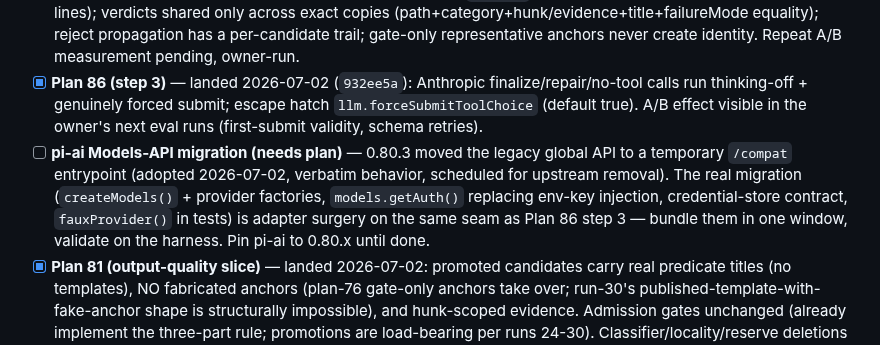
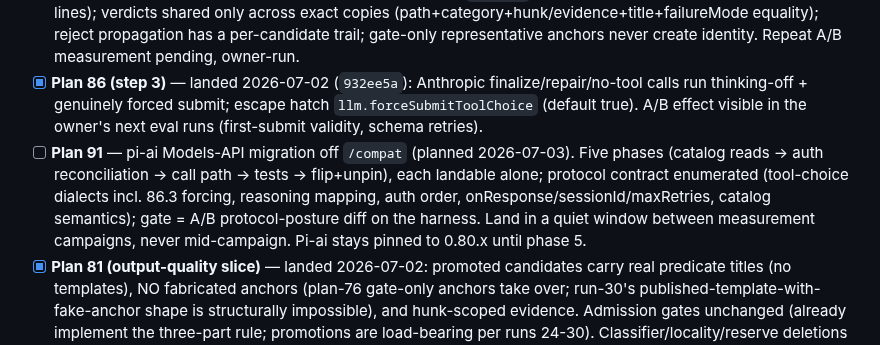
Before and after one commit to 0xPolygon/codegenie, a Markdown page: specs/plans/PUNCHLIST.md, the part around the change. Rendered like a GitHub page.

```diff
--- a/specs/plans/PUNCHLIST.md
+++ b/specs/plans/PUNCHLIST.md
@@ -30,7 +30,7 @@ File-conflict note: 80, 85, 82 all touch `verifier.ts`/`lens-runner.ts` — land
 - [x] **Plan 76** — anchor rescue at the verification pre-gate (v6). Phase 1 landed 2026-07-02 (`bf8100c`): two-tier reconstruction + anchorSource provenance; identity/publication never trust gate-only anchors. Phase 2 not shipped (stop condition). Eval validation (repeat runs) pending, owner-run.
 - [x] **Plan 87** — exact-duplicate clustering landed 2026-07-02 (`41ee308`): fuzzy semantic clusterer deleted (~180 lines); verdicts shared only across exact copies (path+category+hunk/evidence+title+failureMode equality); reject propagation has a per-candidate trail; gate-only representative anchors never create identity. Repeat A/B measurement pending, owner-run.
 - [x] **Plan 86 (step 3)** — landed 2026-07-02 (`932ee5a`): Anthropic finalize/repair/no-tool calls run thinking-off + genuinely forced submit; escape hatch `llm.forceSubmitToolChoice` (default true). A/B effect visible in the owner's next eval runs (first-submit validity, schema retries).
-- [ ] **pi-ai Models-API migration (needs plan)** — 0.80.3 moved the legacy global API to a temporary `/compat` entrypoint (adopted 2026-07-02, verbatim behavior, scheduled for upstream removal). The real migration (`createModels()` + provider factories, `models.getAuth()` replacing env-key injection, credential-store contract, `fauxProvider()` in tests) is adapter surgery on the same seam as Plan 86 step 3 — bundle them in one window, validate on the harness. Pin pi-ai to 0.80.x until done.
+- [ ] **Plan 91** — pi-ai Models-API migration off `/compat` (planned 2026-07-03). Five phases (catalog reads → auth reconciliation → call path → tests → flip+unpin), each landable alone; protocol contract enumerated (tool-choice dialects incl. 86.3 forcing, reasoning mapping, auth order, onResponse/sessionId/maxRetries, catalog semantics); gate = A/B protocol-posture diff on the harness. Land in a quiet window between measurement campaigns, never mid-campaign. Pi-ai stays pinned to 0.80.x until phase 5.
 - [x] **Plan 81 (output-quality slice)** — landed 2026-07-02: promoted candidates carry real predicate titles (no templates), NO fabricated anchors (plan-76 gate-only anchors take over; run-30's published-template-with-fake-anchor shape is structurally impossible), and hunk-scoped evidence. Admission gates unchanged (already implement the three-part rule; promotions are load-bearing per runs 24-30). Classifier/locality/reserve deletions + compensation-lane shrink remain measurement-gated on repeat data; category-from-lens deferred to a hint-schema change (documented in plan).
 - [x] **Plan 84** — IMPLEMENTED 2026-07-02, shipped dark (`deepEnsemblePasses` default 1 = off). K independent deep-packet passes, union under plan-87 exact identity, pass-attributed ids/producers, `stage7_ensemble` telemetry. Measurement next: owner-run K=3 vs baseline on both cases (decision table in the plan governs defaults). Wave 3 code COMPLETE.
 - [x] **Per-worker session IDs** — stage-scoped session IDs mapped to OpenAI's `prompt_cache_key`, concentrating all Stage-7/9 workers on one cache node above OpenAI's documented ~15 req/min per-key overflow threshold; per-worker IDs (`stage-7-<workerId>`) fix gpt-5.5 cache routing, are inert on direct Anthropic (safe pre-baseline), and avoid gateway affinity pinning. `sessionKeyGranularity: "worker"` recorded in provider_protocol. (2026-07-02)
```
Also changed, not shown: specs/plans/91-issue-91-pi-ai-models-api-migration.md (added, +87 -0 lines), specs/plans/README.md (+1 -0 lines).
